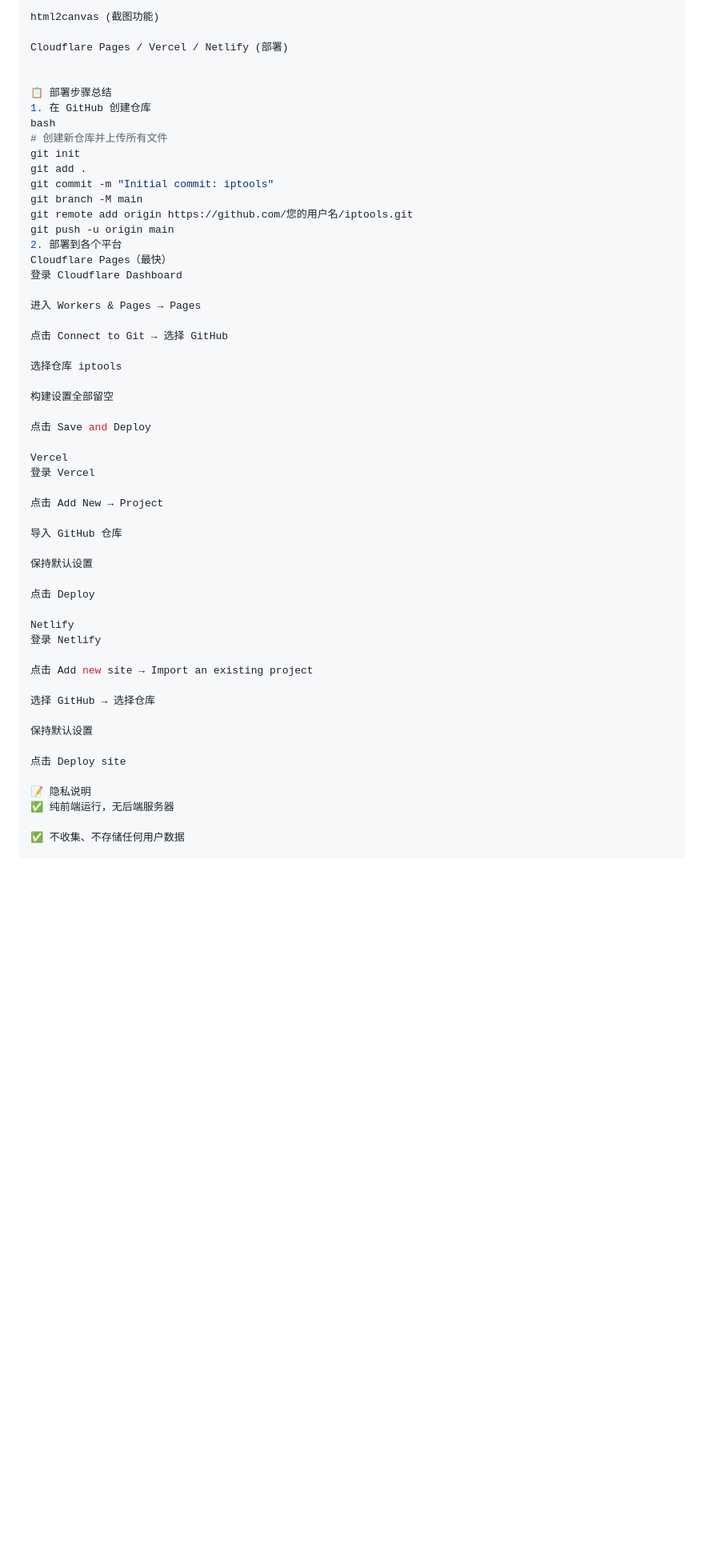
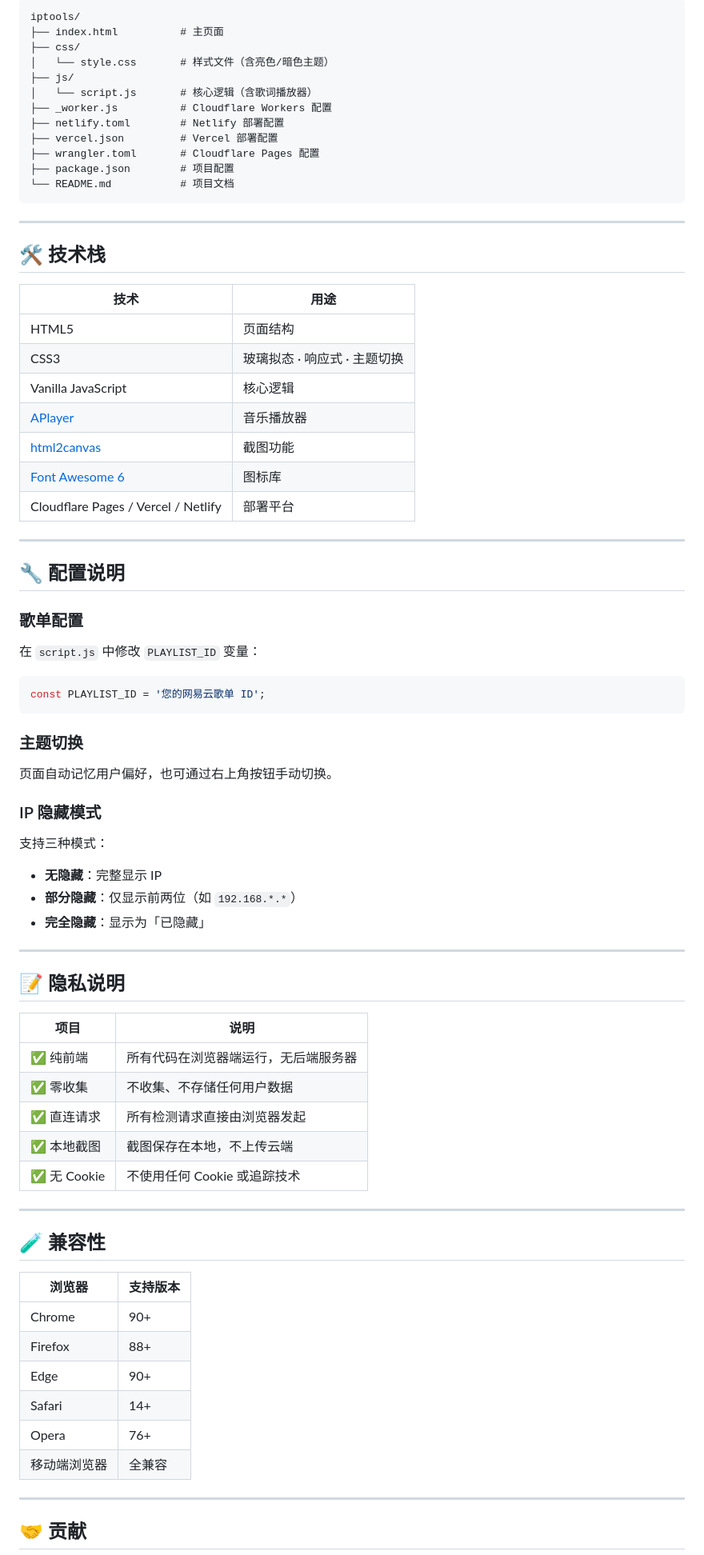
Before and after one commit to chnbsdan/IPtools, a Markdown page: README.md, the part around one of its changes. Shown at 80% size. GitHub-like rendering; blank space fills up the shorter version.

````diff
--- a/README.md
+++ b/README.md
@@ -90,57 +154,82 @@ Vanilla JavaScript
 
-html2canvas (截图功能)
+```
+iptools/
+├── index.html          # 主页面
+├── css/
+│   └── style.css       # 样式文件（含亮色/暗色主题）
+├── js/
+│   └── script.js       # 核心逻辑（含歌词播放器）
+├── _worker.js          # Cloudflare Workers 配置
+├── netlify.toml        # Netlify 部署配置
+├── vercel.json         # Vercel 部署配置
+├── wrangler.toml       # Cloudflare Pages 配置
+├── package.json        # 项目配置
+└── README.md           # 项目文档
+```
 
-Cloudflare Pages / Vercel / Netlify (部署)
+---
 
+## 🛠️ 技术栈
 
-📋 部署步骤总结
-1. 在 GitHub 创建仓库
-bash
-# 创建新仓库并上传所有文件
-git init
-git add .
-git commit -m "Initial commit: iptools"
-git branch -M main
-git remote add origin https://github.com/您的用户名/iptools.git
-git push -u origin main
-2. 部署到各个平台
-Cloudflare Pages（最快）
-登录 Cloudflare Dashboard
+| 技术 | 用途 |
+|------|------|
+| HTML5 | 页面结构 |
+| CSS3 | 玻璃拟态 · 响应式 · 主题切换 |
+| Vanilla JavaScript | 核心逻辑 |
+| [APlayer](https://github.com/DIYgod/APlayer) | 音乐播放器 |
+| [html2canvas](https://html2canvas.hertzen.com/) | 截图功能 |
+| [Font Awesome 6](https://fontawesome.com/) | 图标库 |
+| Cloudflare Pages / Vercel / Netlify | 部署平台 |
 
-进入 Workers & Pages → Pages
+---
 
-点击 Connect to Git → 选择 GitHub
+## 🔧 配置说明
 
-选择仓库 iptools
+### 歌单配置
 
-构建设置全部留空
+在 `script.js` 中修改 `PLAYLIST_ID` 变量：
 
-点击 Save and Deploy
+```javascript
+const PLAYLIST_ID = '您的网易云歌单 ID';
+```
 
-Vercel
-登录 Vercel
+### 主题切换
 
-点击 Add New → Project
+页面自动记忆用户偏好，也可通过右上角按钮手动切换。
 
-导入 GitHub 仓库
+### IP 隐藏模式
 
-保持默认设置
+支持三种模式：
+- **无隐藏**：完整显示 IP
+- **部分隐藏**：仅显示前两位（如 `192.168.*.*`）
+- **完全隐藏**：显示为「已隐藏」
 
-点击 Deploy
+---
 
-Netlify
-登录 Netlify
+## 📝 隐私说明
 
-点击 Add new site → Import an existing project
+| 项目 | 说明 |
+|------|------|
+| ✅ 纯前端 | 所有代码在浏览器端运行，无后端服务器 |
+| ✅ 零收集 | 不收集、不存储任何用户数据 |
+| ✅ 直连请求 | 所有检测请求直接由浏览器发起 |
+| ✅ 本地截图 | 截图保存在本地，不上传云端 |
+| ✅ 无 Cookie | 不使用任何 Cookie 或追踪技术 |
 
-选择 GitHub → 选择仓库
+---
 
-保持默认设置
+## 🧪 兼容性
 
-点击 Deploy site
+| 浏览器 | 支持版本 |
+|--------|----------|
+| Chrome | 90+ |
+| Firefox | 88+ |
+| Edge | 90+ |
+| Safari | 14+ |
+| Opera | 76+ |
+| 移动端浏览器 | 全兼容 |
 
-📝 隐私说明
-✅ 纯前端运行，无后端服务器
+---
 
-✅ 不收集、不存储任何用户数据
+## 🤝 贡献
 
````
Also changed, not shown: other parts of README.md (+116 -36 lines).
